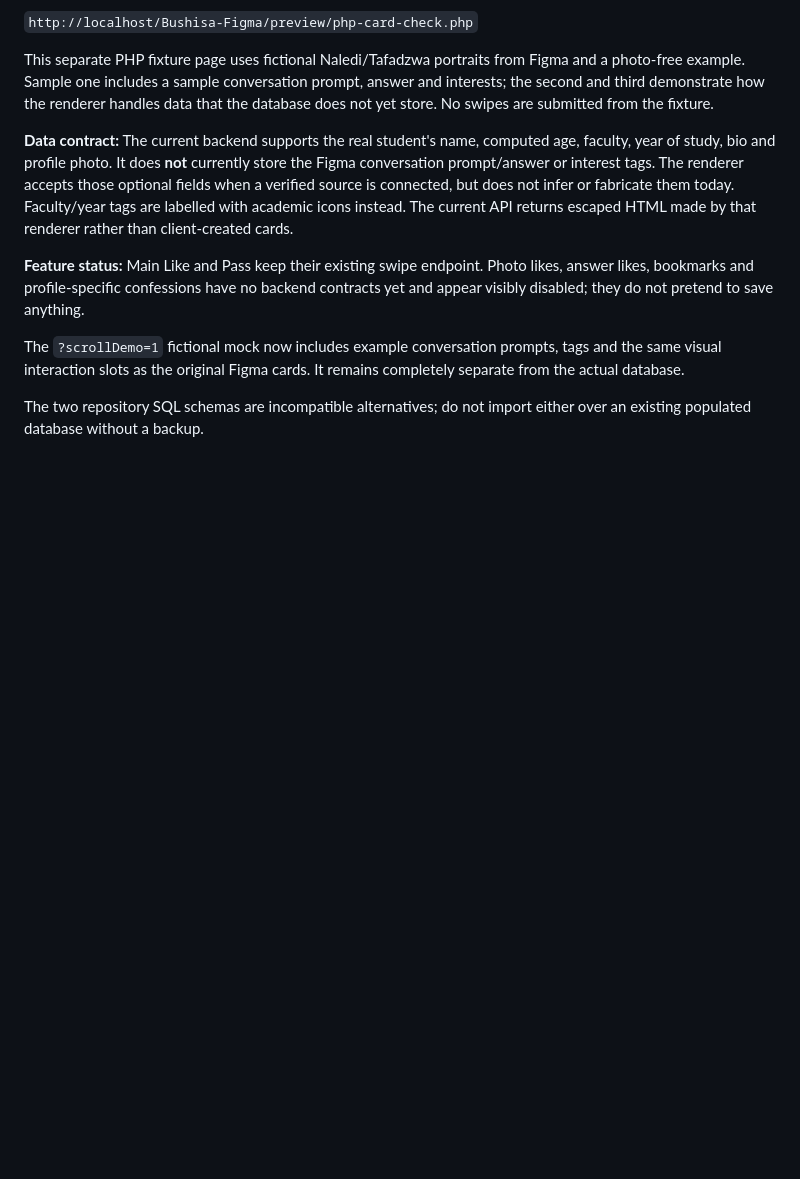
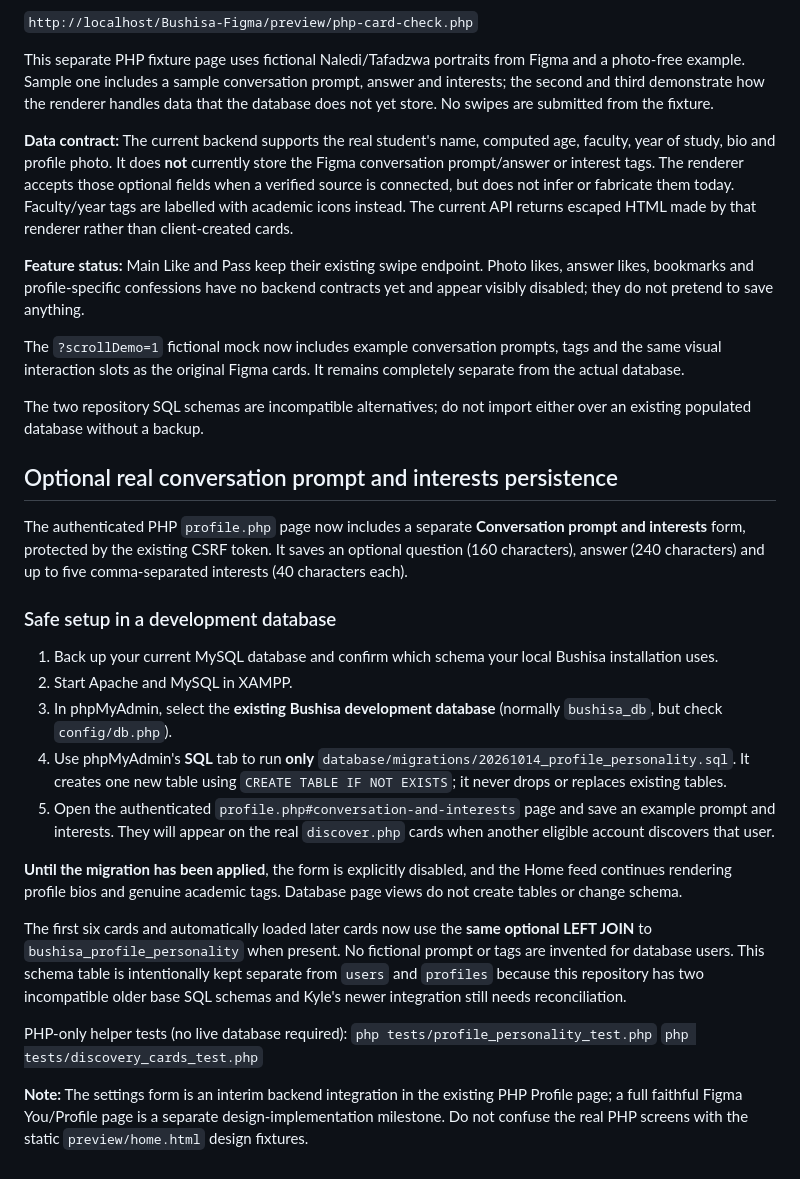
Before and after one commit to Nyatsimba01/Bushisa, a Markdown page: preview/README.md, the part around the change. Rendered like a GitHub page; blank space fills up the shorter version.

Commit message:
docs: safely migrate and test real Figma prompt and interest persistence

```diff
--- a/preview/README.md
+++ b/preview/README.md
@@ -63,3 +63,26 @@ This separate PHP fixture page uses fictional Naledi/Tafadzwa portraits from Fig
 The `?scrollDemo=1` fictional mock now includes example conversation prompts, tags and the same visual interaction slots as the original Figma cards. It remains completely separate from the actual database.
 
 The two repository SQL schemas are incompatible alternatives; do not import either over an existing populated database without a backup.
+
+
+## Optional real conversation prompt and interests persistence
+
+The authenticated PHP `profile.php` page now includes a separate **Conversation prompt and interests** form, protected by the existing CSRF token. It saves an optional question (160 characters), answer (240 characters) and up to five comma-separated interests (40 characters each).
+
+### Safe setup in a development database
+
+1. Back up your current MySQL database and confirm which schema your local Bushisa installation uses.
+2. Start Apache and MySQL in XAMPP.
+3. In phpMyAdmin, select the **existing Bushisa development database** (normally `bushisa_db`, but check `config/db.php`).
+4. Use phpMyAdmin's **SQL** tab to run **only** `database/migrations/20261014_profile_personality.sql`. It creates one new table using `CREATE TABLE IF NOT EXISTS`; it never drops or replaces existing tables.
+5. Open the authenticated `profile.php#conversation-and-interests` page and save an example prompt and interests. They will appear on the real `discover.php` cards when another eligible account discovers that user.
+
+**Until the migration has been applied**, the form is explicitly disabled, and the Home feed continues rendering profile bios and genuine academic tags. Database page views do not create tables or change schema.
+
+The first six cards and automatically loaded later cards now use the **same optional LEFT JOIN** to `bushisa_profile_personality` when present. No fictional prompt or tags are invented for database users. This schema table is intentionally kept separate from `users` and `profiles` because this repository has two incompatible older base SQL schemas and Kyle's newer integration still needs reconciliation.
+
+PHP-only helper tests (no live database required):
+`php tests/profile_personality_test.php`
+`php tests/discovery_cards_test.php`
+
+**Note:** The settings form is an interim backend integration in the existing PHP Profile page; a full faithful Figma You/Profile page is a separate design-implementation milestone. Do not confuse the real PHP screens with the static `preview/home.html` design fixtures.
```
